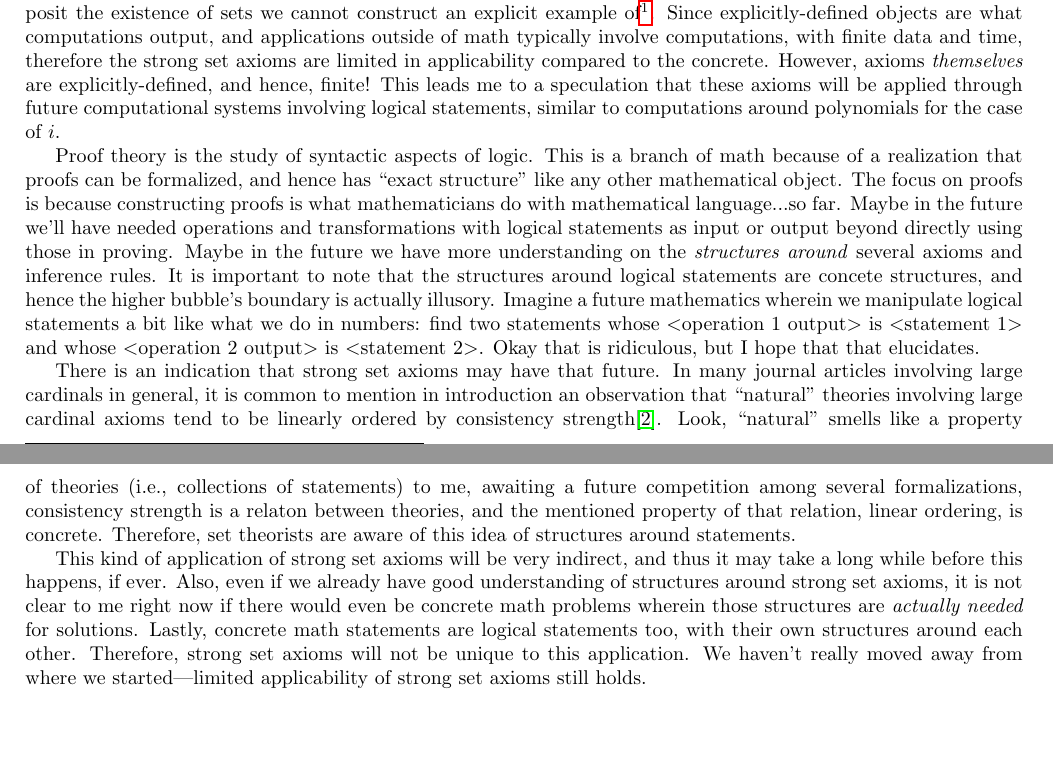
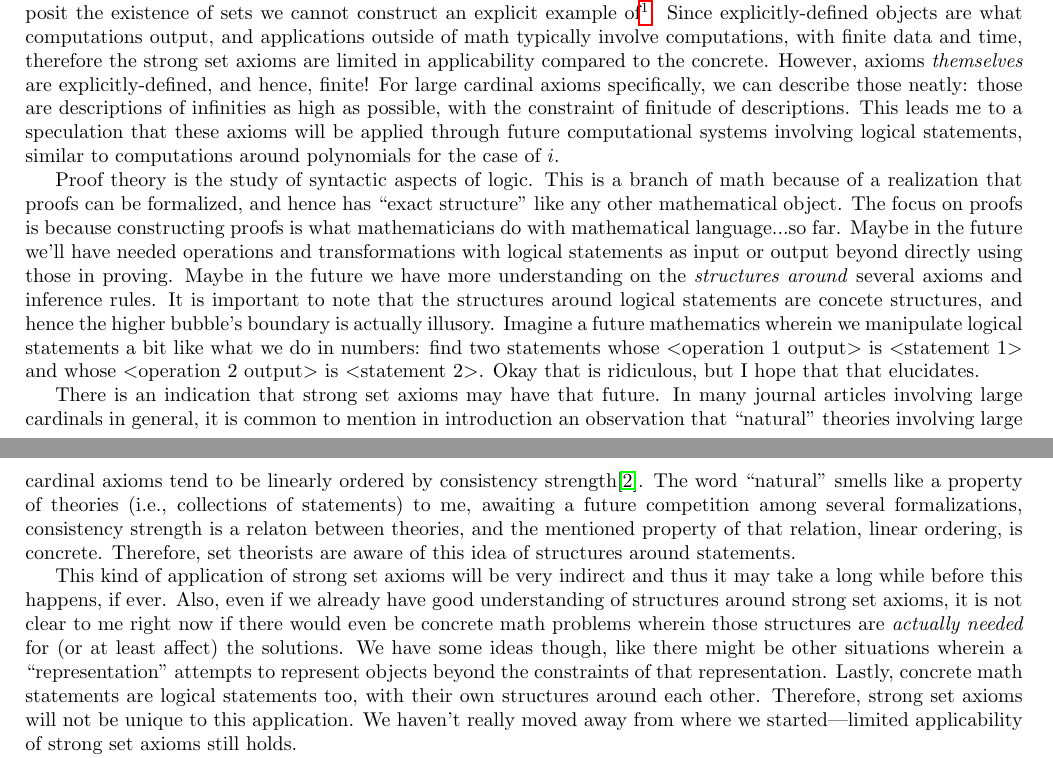
Before and after one commit to poypoyan/matematex, a LaTeX paper (files/set-axioms.tex): two parts of pages 1 and 2 of 2, joined at a grey line, cut so that both start at the same text, the shorter picture padded with empty space. Compiled offline with pdfLaTeX.

Commit message:
Update "set-axioms"

```diff
--- a/files/set-axioms.tex
+++ b/files/set-axioms.tex
@@ -31,13 +31,13 @@ By \textit{strong set axioms} I mean axioms independent of \textsf{ZF}. Of cours
 
 Dehornoy \cite{dehornoy} talks of a use of strong set axioms wherein these provide formalization for intuitive ideas such as self-similarity to more easily prove theorems in concrete mathematics. One then strives to re-prove the results without the axioms. In other words, strong set axioms can ``reveal" directions to new behaviors and constructions of concrete objects; he likens this use to intuitions provided by theoretical physics to mathematics. However, there is a ``common feeling" that these axioms will be eliminated on the proofs later on. In other words, strong set axioms are needed help, but temporary nonetheless.
 
-The ``another possible way" I have in mind came from my realization to these axioms: that these axioms posit the existence of sets we cannot construct an explicit example of\footnote{Notice that the ``official" set existence axioms of \textsf{ZF} are really about the ``allowed" basic predicates that completely determine whether an object is an element of the set or not. For example, the power set axiom means that the predicate $\phi(x) = x \subseteq y$ is an allowed predicate. The set theory \textsf{AST(+NWF)} I wrote about in \cite{astnwf} is more explicit on this.}. Since explicitly-defined objects are what computations output, and applications outside of math typically involve computations, with finite data and time, therefore the strong set axioms are limited in applicability compared to the concrete. However, axioms \textit{themselves} are explicitly-defined, and hence, finite! This leads me to a speculation that these axioms will be applied through future computational systems involving logical statements, similar to computations around polynomials for the case of $i$.
+The ``another possible way" I have in mind came from my realization to these axioms: that these axioms posit the existence of sets we cannot construct an explicit example of\footnote{Notice that the ``official" set existence axioms of \textsf{ZF} are really about the ``allowed" basic predicates that completely determine whether an object is an element of the set or not. For example, the power set axiom means that the predicate $\phi(x) = x \subseteq y$ is an allowed predicate. The set theory \textsf{AST(+NWF)} I wrote about in \cite{astnwf} is more explicit on this.}. Since explicitly-defined objects are what computations output, and applications outside of math typically involve computations, with finite data and time, therefore the strong set axioms are limited in applicability compared to the concrete. However, axioms \textit{themselves} are explicitly-defined, and hence, finite! For large cardinal axioms specifically, we can describe those neatly: those are descriptions of infinities as high as possible, with the constraint of finitude of descriptions. This leads me to a speculation that these axioms will be applied through future computational systems involving logical statements, similar to computations around polynomials for the case of $i$.
 
 Proof theory is the study of syntactic aspects of logic. This is a branch of math because of a realization that proofs can be formalized, and hence has ``exact structure" like any other mathematical object. The focus on proofs is because constructing proofs is what mathematicians do with mathematical language...so far. Maybe in the future we'll have needed operations and transformations with logical statements as input or output beyond directly using those in proving. Maybe in the future we have more understanding on the \textit{structures around} several axioms and inference rules. It is important to note that the structures around logical statements are concete structures, and hence the higher bubble's boundary is actually illusory. Imagine a future mathematics wherein we manipulate logical statements a bit like what we do in numbers: find two statements whose \textless operation 1 output\textgreater\ is \textless statement 1\textgreater\ and whose \textless operation 2 output\textgreater\ is \textless statement 2\textgreater. Okay that is ridiculous, but I hope that that elucidates.
 
-There is an indication that strong set axioms may have that future. In many journal articles involving large cardinals in general, it is common to mention in introduction an observation that ``natural" theories involving large cardinal axioms tend to be linearly ordered by consistency strength\cite{hamkins2025}. Look, ``natural" smells like a property of theories (i.e., collections of statements) to me, awaiting a future competition among several formalizations, consistency strength is a relaton between theories, and the mentioned property of that relation, linear ordering, is concrete. Therefore, set theorists are aware of this idea of structures around statements.
+There is an indication that strong set axioms may have that future. In many journal articles involving large cardinals in general, it is common to mention in introduction an observation that ``natural" theories involving large cardinal axioms tend to be linearly ordered by consistency strength\cite{hamkins2025}. The word ``natural" smells like a property of theories (i.e., collections of statements) to me, awaiting a future competition among several formalizations, consistency strength is a relaton between theories, and the mentioned property of that relation, linear ordering, is concrete. Therefore, set theorists are aware of this idea of structures around statements.
 
-This kind of application of strong set axioms will be very indirect, and thus it may take a long while before this happens, if ever. Also, even if we already have good understanding of structures around strong set axioms, it is not clear to me right now if there would even be concrete math problems wherein those structures are \textit{actually needed} for solutions. Lastly, concrete math statements are logical statements too, with their own structures around each other. Therefore, strong set axioms will not be unique to this application. We haven't really moved away from where we started---limited applicability of strong set axioms still holds.
+This kind of application of strong set axioms will be very indirect and thus it may take a long while before this happens, if ever. Also, even if we already have good understanding of structures around strong set axioms, it is not clear to me right now if there would even be concrete math problems wherein those structures are \textit{actually needed} for (or at least affect) the solutions. We have some ideas though, like there might be other situations wherein a ``representation" attempts to represent objects beyond the constraints of that representation. Lastly, concrete math statements are logical statements too, with their own structures around each other. Therefore, strong set axioms will not be unique to this application. We haven't really moved away from where we started---limited applicability of strong set axioms still holds.
 
 The new objects, proof techniques, and other mental technologies mathematicians come up at one point in time are ``easy" to define with respect to the ambient mathematics of that time. Strong set axioms are no exception indeed. However, their perceived ``uselessness" outside their field made me ask: Why did those axioms came up in our times? If the above speculation happened, I am certain that future mathematicians will know the answers, similar to the fundamental theorem of algebra for the case of $i$.
 
```
Also changed, not shown: files/set-axioms.pdf.
